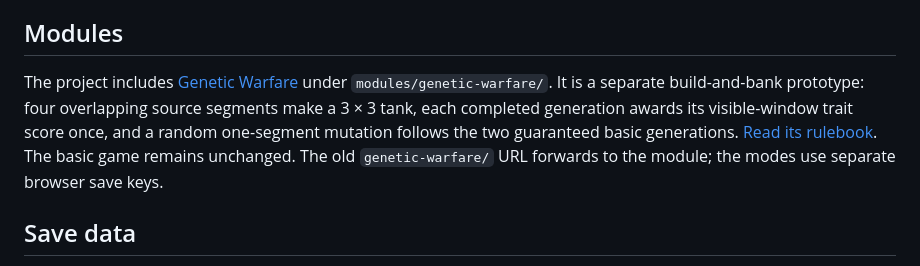
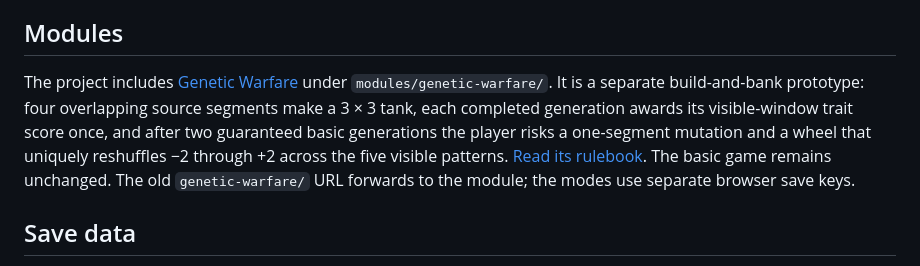
Before and after one commit to egoranuchin/tanks-fractal, a Markdown page: README.md, the part around the change. Drawn GitHub-style.

Commit message:
Document Genetic Warfare trait wheel

```diff
--- a/README.md
+++ b/README.md
@@ -10,7 +10,7 @@ Each click or tap adds one pixel. Six pixels make a tank; six tanks make a large
 
 ## Modules
 
-The project includes [Genetic Warfare](modules/genetic-warfare/) under `modules/genetic-warfare/`. It is a separate build-and-bank prototype: four overlapping source segments make a 3 × 3 tank, each completed generation awards its visible-window trait score once, and a random one-segment mutation follows the two guaranteed basic generations. [Read its rulebook](modules/genetic-warfare/GDD.md). The basic game remains unchanged. The old `genetic-warfare/` URL forwards to the module; the modes use separate browser save keys.
+The project includes [Genetic Warfare](modules/genetic-warfare/) under `modules/genetic-warfare/`. It is a separate build-and-bank prototype: four overlapping source segments make a 3 × 3 tank, each completed generation awards its visible-window trait score once, and after two guaranteed basic generations the player risks a one-segment mutation and a wheel that uniquely reshuffles −2 through +2 across the five visible patterns. [Read its rulebook](modules/genetic-warfare/GDD.md). The basic game remains unchanged. The old `genetic-warfare/` URL forwards to the module; the modes use separate browser save keys.
 
 ## Save data
 
```
